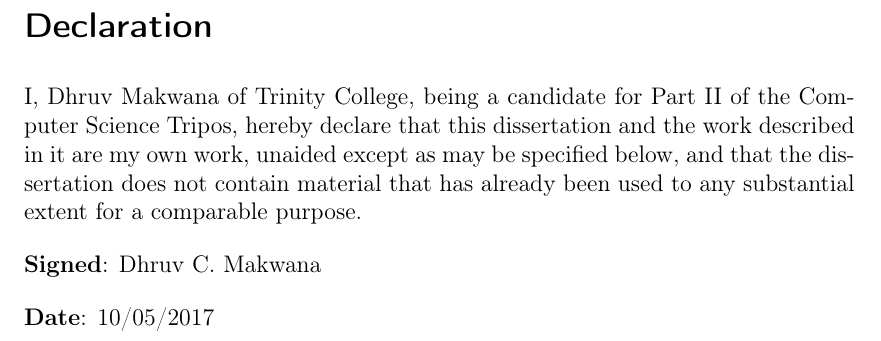
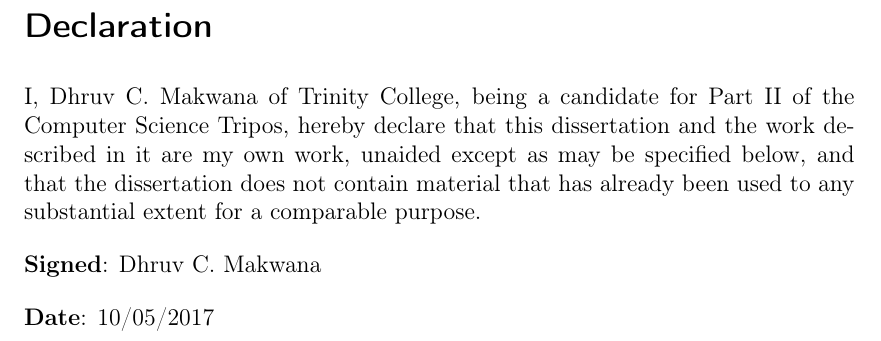
Before and after one commit to dc-mak/part-ii, a LaTeX thesis (src/main.tex, which reads src/frontmatter.tex): part of page 4 of 62, cut so that both start at the same text. Compiled offline with pdfLaTeX.

Commit message:
Fix name

```diff
--- a/src/frontmatter.tex
+++ b/src/frontmatter.tex
@@ -36,7 +36,7 @@
 \newpage
 \section*{Declaration}
 
-I, Dhruv Makwana of Trinity College, being a candidate for Part II of the
+I, Dhruv C.\ Makwana of Trinity College, being a candidate for Part II of the
 Computer Science Tripos, hereby declare that this dissertation and the work
 described in it are my own work, unaided except as may be specified below, and
 that the dissertation does not contain material that has already been used to
```
